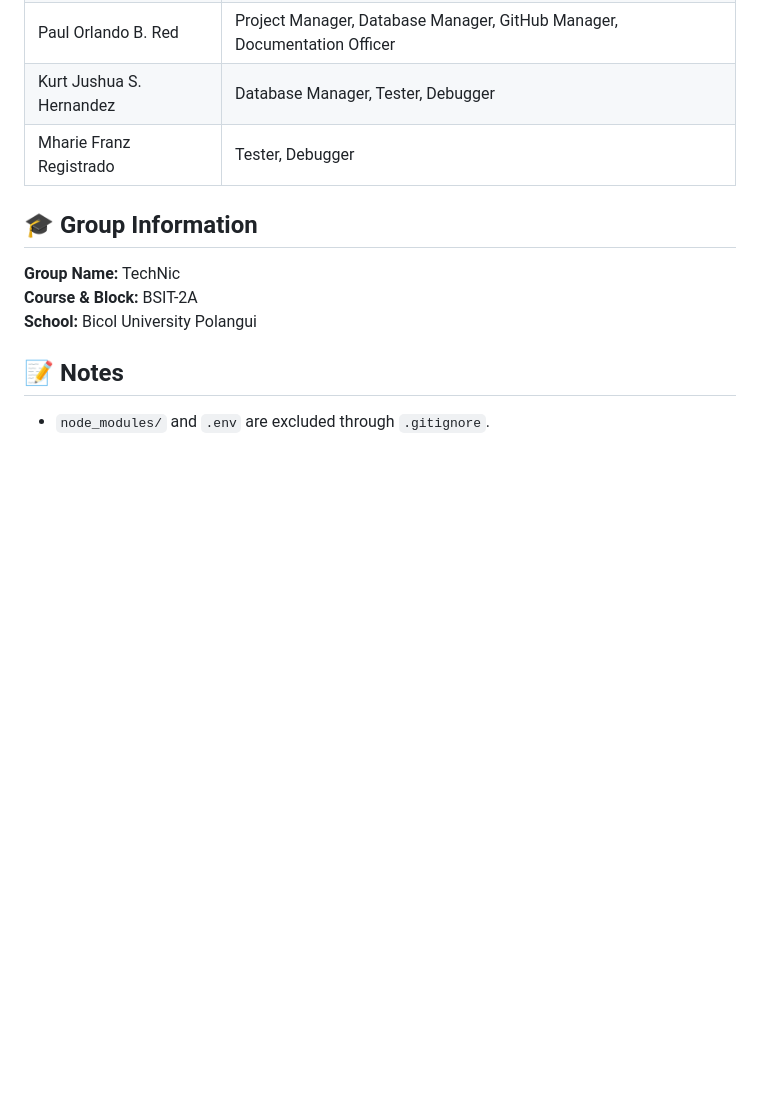
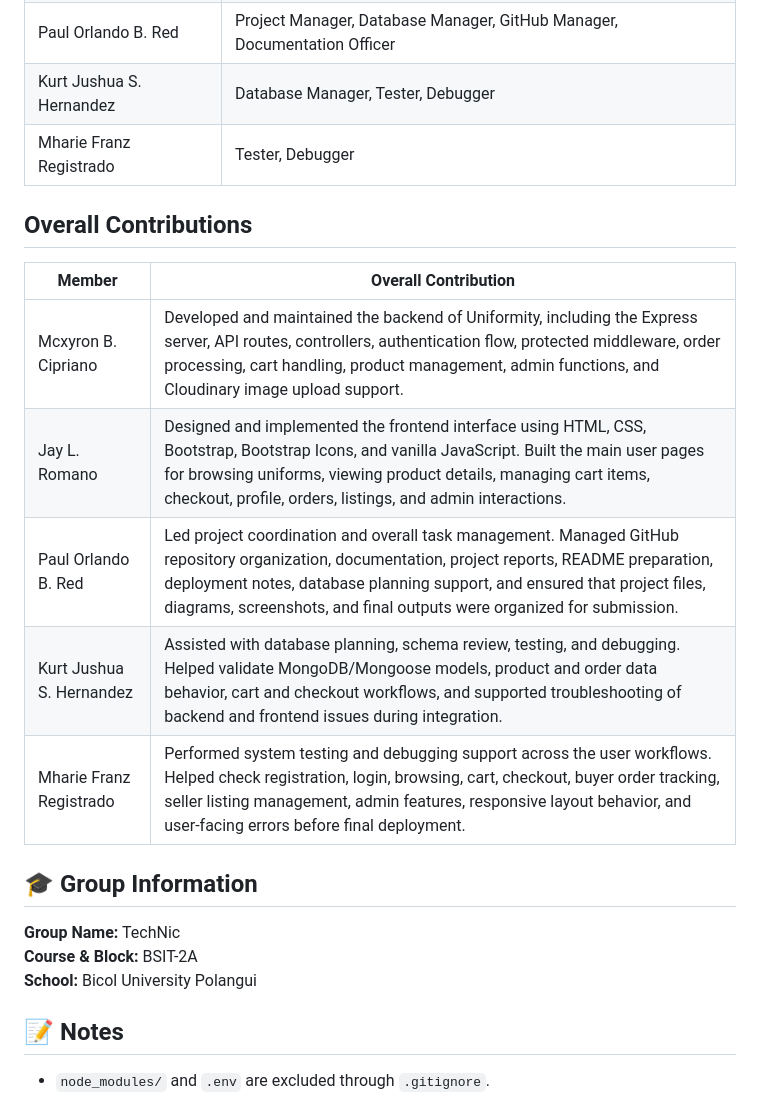
Before and after one commit to red5458/final-project-TechNic-BSIT2a, a Markdown page: README.md, the part around the change. Rendered like a GitHub page; blank space fills up the shorter version.

Commit message:
Add overall contributions section to README

```diff
--- a/README.md
+++ b/README.md
@@ -206,6 +206,16 @@ final-project-TechNic-BSIT2a/
 | Kurt Jushua S. Hernandez | Database Manager, Tester, Debugger |
 | Mharie Franz Registrado | Tester, Debugger |
 
+## Overall Contributions
+
+| Member | Overall Contribution |
+|---|---|
+| Mcxyron B. Cipriano | Developed and maintained the backend of Uniformity, including the Express server, API routes, controllers, authentication flow, protected middleware, order processing, cart handling, product management, admin functions, and Cloudinary image upload support. |
+| Jay L. Romano | Designed and implemented the frontend interface using HTML, CSS, Bootstrap, Bootstrap Icons, and vanilla JavaScript. Built the main user pages for browsing uniforms, viewing product details, managing cart items, checkout, profile, orders, listings, and admin interactions. |
+| Paul Orlando B. Red | Led project coordination and overall task management. Managed GitHub repository organization, documentation, project reports, README preparation, deployment notes, database planning support, and ensured that project files, diagrams, screenshots, and final outputs were organized for submission. |
+| Kurt Jushua S. Hernandez | Assisted with database planning, schema review, testing, and debugging. Helped validate MongoDB/Mongoose models, product and order data behavior, cart and checkout workflows, and supported troubleshooting of backend and frontend issues during integration. |
+| Mharie Franz Registrado | Performed system testing and debugging support across the user workflows. Helped check registration, login, browsing, cart, checkout, buyer order tracking, seller listing management, admin features, responsive layout behavior, and user-facing errors before final deployment. |
+
 ## 🎓 Group Information
 
 **Group Name:** TechNic
```
